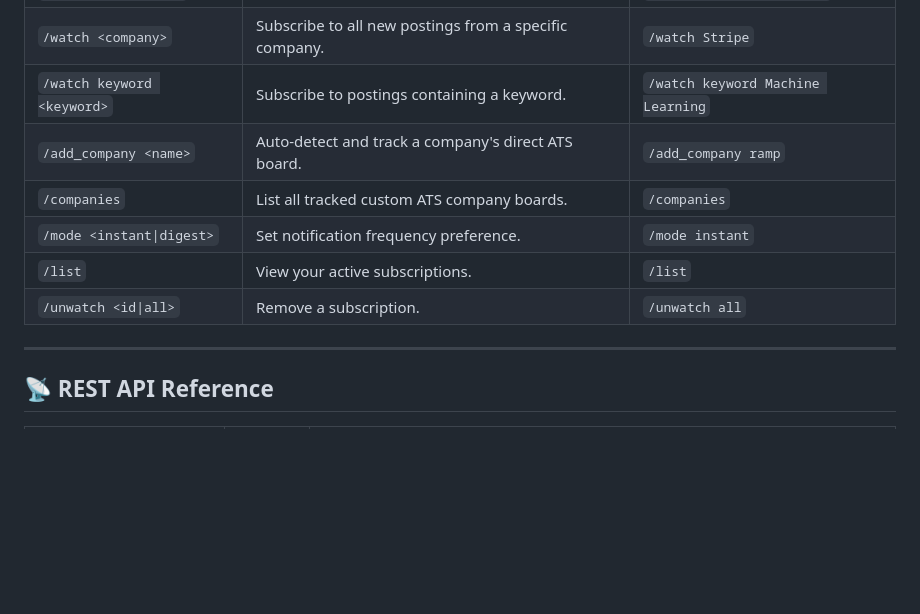
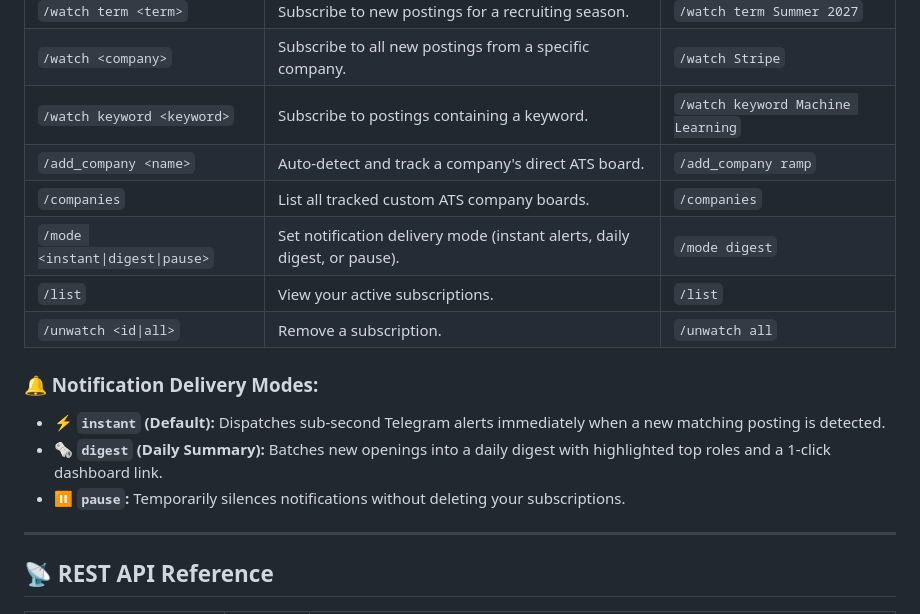
Before and after one commit to Dylan916/job-posting-tracker, a Markdown page: README.md, the part around the change. GitHub-like rendering; blank space fills up the shorter version.

Commit message:
docs: add detailed notification modes section to README.md

```diff
--- a/README.md
+++ b/README.md
@@ -122,9 +122,14 @@ uv run python -m notifications.bot
 | `/watch keyword <keyword>`| Subscribe to postings containing a keyword. | `/watch keyword Machine Learning` |
 | `/add_company <name>` | Auto-detect and track a company's direct ATS board. | `/add_company ramp` |
 | `/companies` | List all tracked custom ATS company boards. | `/companies` |
-| `/mode <instant\|digest>` | Set notification frequency preference. | `/mode instant` |
+| `/mode <instant\|digest\|pause>` | Set notification delivery mode (instant alerts, daily digest, or pause). | `/mode digest` |
 | `/list` | View your active subscriptions. | `/list` |
 | `/unwatch <id\|all>` | Remove a subscription. | `/unwatch all` |
+
+### 🔔 Notification Delivery Modes:
+* **⚡ `instant` (Default):** Dispatches sub-second Telegram alerts immediately when a new matching posting is detected.
+* **🗞️ `digest` (Daily Summary):** Batches new openings into a daily digest with highlighted top roles and a 1-click dashboard link.
+* **⏸️ `pause`:** Temporarily silences notifications without deleting your subscriptions.
 
 ---
 
```
